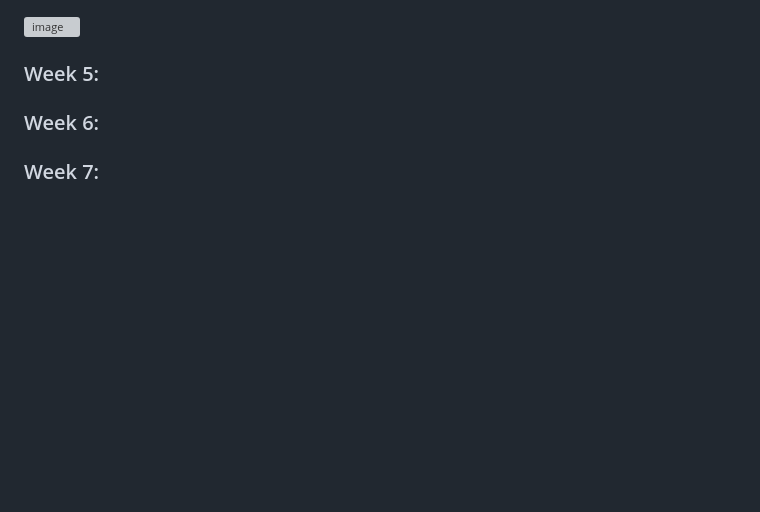
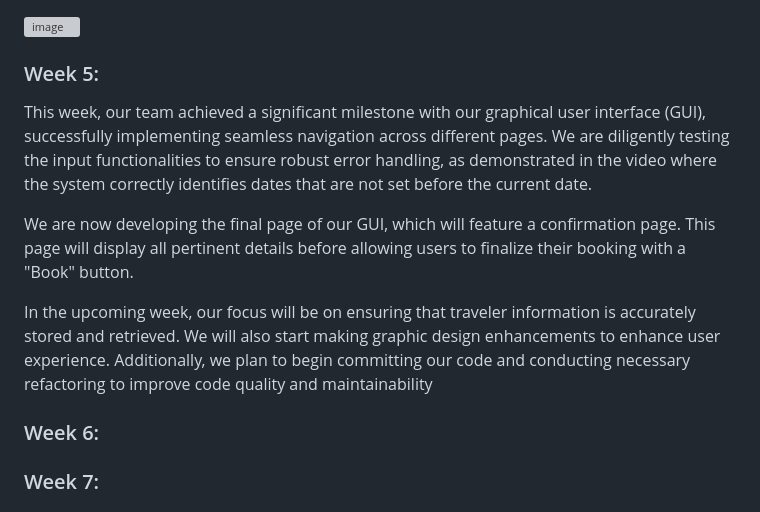
Before and after one commit to JKelleyDev/Cheap-Air-Travel-Application, a Markdown page: README.md, the part around the change. Drawn GitHub-style; blank space fills up the shorter version; grey boxes are pictures that could not be loaded.

```diff
--- a/README.md
+++ b/README.md
@@ -81,6 +81,11 @@ The proposed Airline Management System will streamline the operations of the air
 
 
 ### Week 5:
+This week, our team achieved a significant milestone with our graphical user interface (GUI), successfully implementing seamless navigation across different pages. We are diligently testing the input functionalities to ensure robust error handling, as demonstrated in the video where the system correctly identifies dates that are not set before the current date.
+
+We are now developing the final page of our GUI, which will feature a confirmation page. This page will display all pertinent details before allowing users to finalize their booking with a "Book" button.
+
+In the upcoming week, our focus will be on ensuring that traveler information is accurately stored and retrieved. We will also start making graphic design enhancements to enhance user experience. Additionally, we plan to begin committing our code and conducting necessary refactoring to improve code quality and maintainability
 
 ### Week 6:
 
```
